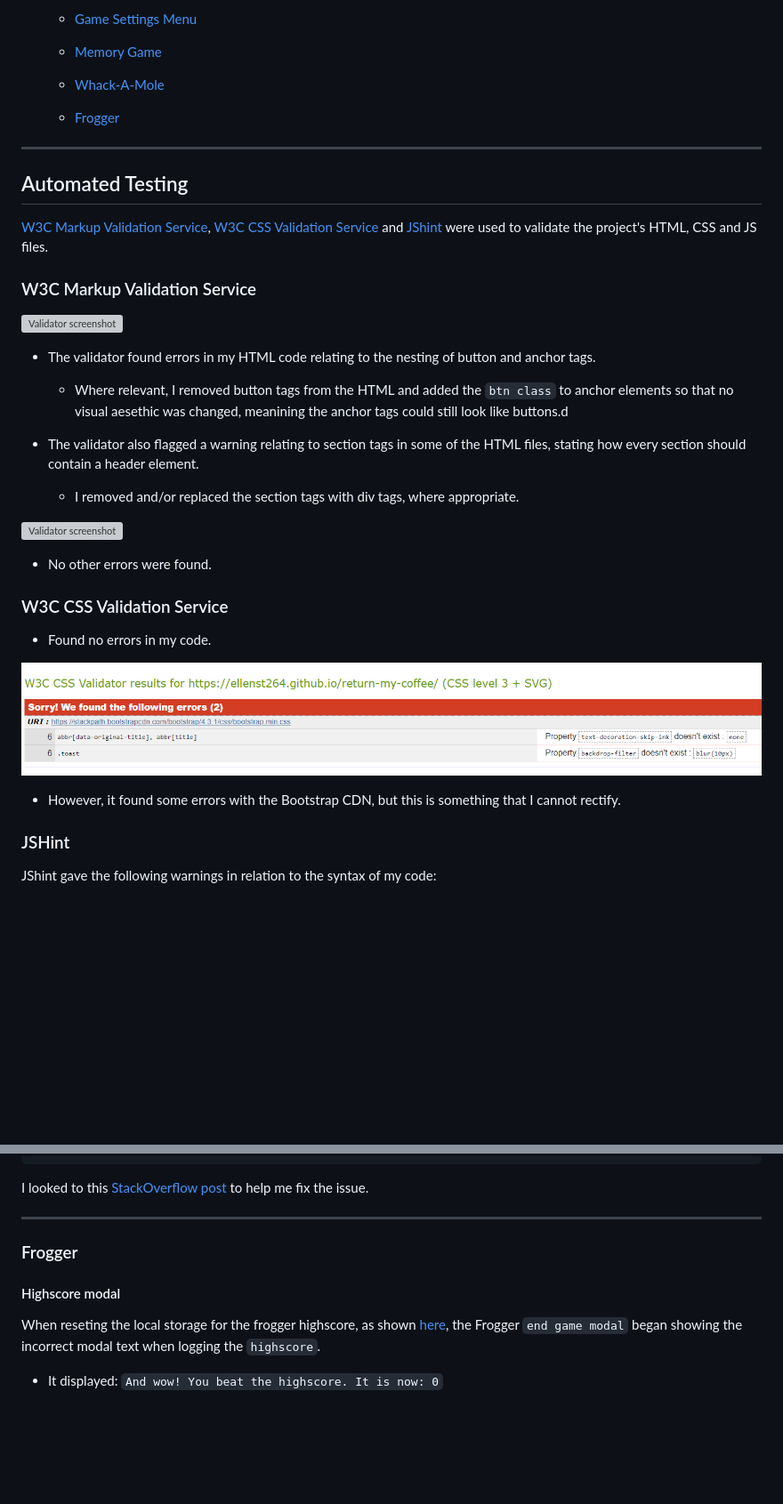
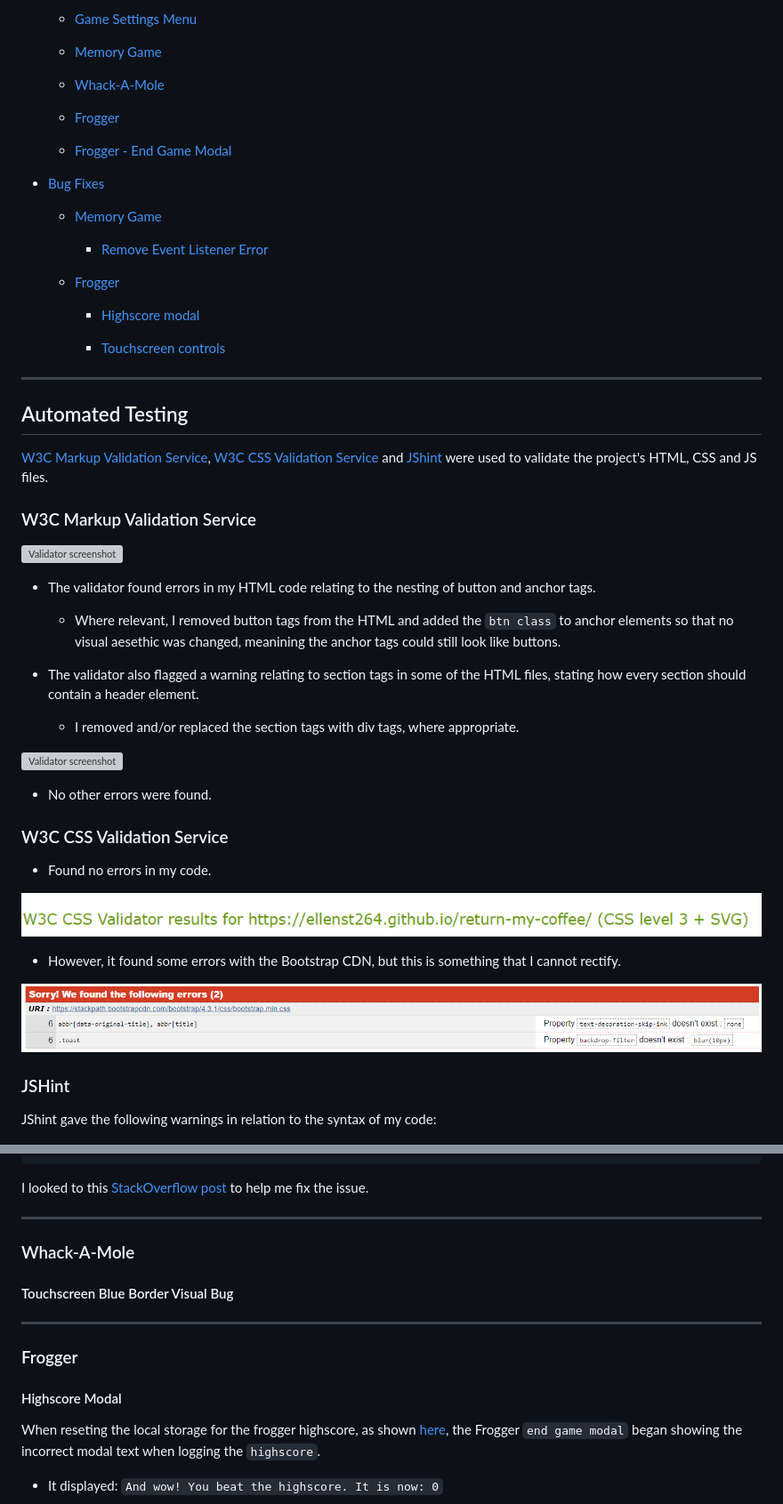
Before and after one commit to Code-Institute-Submissions/return-my-coffee, a Markdown page: testing.md, 2 parts joined by grey strips. Shown: that part at 89% size. Drawn GitHub-style; pictures changed too: assets/img/main/css-bootstrap-error.png (added), assets/img/main/css-validation.png (deleted), assets/img/main/css-validator-results.png (added); blank space fills up the shorter version; grey boxes are pictures that could not be loaded.

```diff
--- a/testing.md
+++ b/testing.md
@@ -36,6 +36,20 @@
 
     - [Frogger](#frogger)
 
+    - [Frogger - End Game Modal](#frogger---end-game-modal)
+
+- [Bug Fixes](#bug-fixes)
+
+    - [Memory Game](#memory-game-1)
+
+        - [Remove Event Listener Error](#remove-event-listener-error)
+
+    - [Frogger](#frogger-1)
+
+        - [Highscore modal](#highscore-modal)
+
+        - [Touchscreen controls](#touchscreen-controls)
+
 -----
 
 
@@ -51,7 +65,7 @@
 
 - The validator found errors in my HTML code relating to the nesting of button and anchor tags.
 
-    - Where relevant, I removed button tags from the HTML and added the `btn class` to anchor elements so that no visual aesethic was changed, meanining the anchor tags could still look like buttons.d
+    - Where relevant, I removed button tags from the HTML and added the `btn class` to anchor elements so that no visual aesethic was changed, meanining the anchor tags could still look like buttons.
 
 - The validator also flagged a warning relating to section tags in some of the HTML files, stating how every section should contain a header element.
 
@@ -67,9 +81,11 @@
 
 - Found no errors in my code.
 
-![Validator screenshot](assets/img/main/css-validation.png)
+![Validator screenshot 1](assets/img/main/css-validator-results.png)
 
 - However, it found some errors with the Bootstrap CDN, but this is something that I cannot rectify.
+
+![Validator screenshot 2](assets/img/main/css-bootstrap-error.png)
 
 
 
@@ -437,12 +451,21 @@ function checkCards() {
 I looked to this [StackOverflow post](https://stackoverflow.com/questions/13474370/behavior-of-removeeventlistener) to help me fix the issue.
 
 
+-----
+
+### Whack-A-Mole
+
+#### Touchscreen Blue Border Visual Bug
+
+
+
+
 
 -----
 
 ### Frogger
 
-#### Highscore modal
+#### Highscore Modal
 
 When reseting the local storage for the frogger highscore, as shown [here](), the Frogger `end game modal` began showing the incorrect modal text when logging the `highscore`.
 
```
Also changed, not shown: other parts of testing.md (+16 -4 lines).
